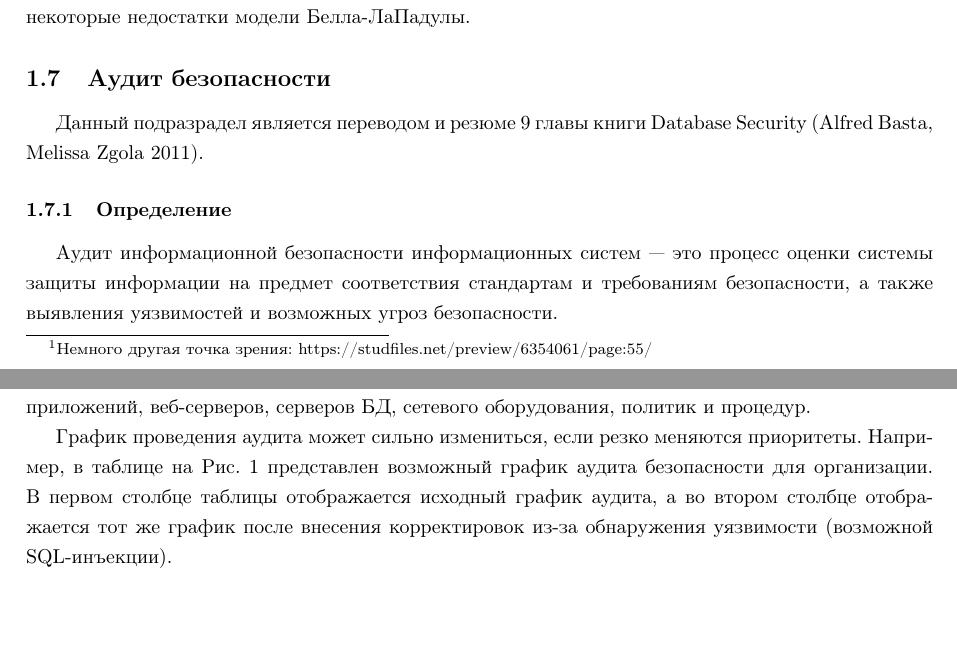
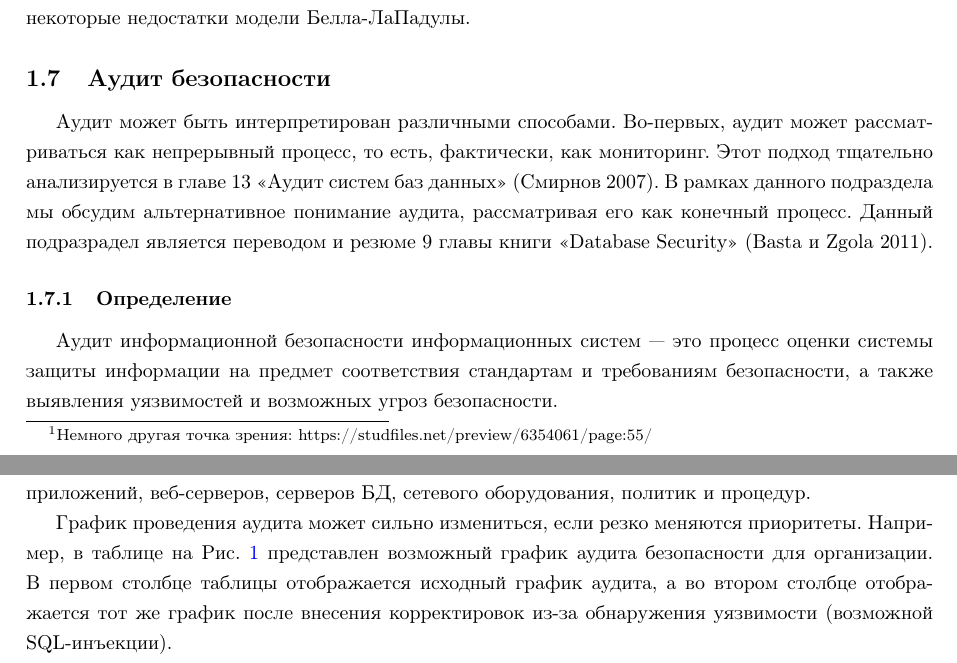
Before and after one commit to gubanovpm/Database_Protection_2025, a LaTeX document (db.tex, which reads bibliography.bib, part/concept.tex): two parts of pages 18 and 19 of 209, joined at a grey line, cut so that both start at the same text, the shorter picture padded with empty space. Compiled offline with pdfLaTeX.

Commit message:
Fix bibliography and images

```diff
--- a/bibliography.bib
+++ b/bibliography.bib
@@ -666,8 +666,8 @@
 }
 
 @book{DatabaseSecurity,
-	title     = {{DatabaseSecurity}},
-	author    = {{Alfred Basta, Melissa Zgola}},
+	title     = {DatabaseSecurity},
+	author    = {Basta and Zgola},
 	publisher = {Cengage Learning},
 	year      = {2011},
 	url = {https://pdfcoffee.com/alfred-basta-melissa-zgola-database-security-cengage-learning-2011-pdf-pdf-free.html},
--- a/part/concept.tex
+++ b/part/concept.tex
@@ -372,7 +372,8 @@
 
 \subsection{Аудит безопасности}
 
-Данный подразрадел является переводом и резюме 9 главы книги Database Security \autocite{DatabaseSecurity}.
+Аудит может быть интерпретирован различными способами. Во-первых, аудит может рассматриваться как непрерывный процесс, то есть, фактически, как мониторинг. Этот подход тщательно анализируется в главе 13 <<Аудит систем баз данных>> \autocite{Smirnov2007}.
+В рамках данного подраздела мы обсудим альтернативное понимание аудита, рассматривая его как конечный процесс. Данный подразрадел является переводом и резюме 9 главы книги <<Database Security>> \autocite{DatabaseSecurity}.
 
 \subsubsection{Определение}
 
@@ -401,7 +402,7 @@
 
 Из-за множества компонентов системы (например, файлов, серверов, приложений, данных) и методов (например, политик, межсетевых экранов, биометрии, шифрования), задействованных в обеспечении безопасности, практически невозможно провести аудит всей системы одновременно. Поэтому в разное время года для организации планируются несколько небольших аудитов безопасности, каждый из которых фокусируется только на определенной области. Обычная разбивка областей аудита безопасности включает в себя физическую безопасность, безопасность ОС, веб-приложений, веб-серверов, серверов БД, сетевого оборудования, политик и процедур.
 
-График проведения аудита может сильно измениться, если резко меняются приоритеты. Например, в таблице на Рис. 1 представлен возможный график аудита безопасности для организации. В первом столбце таблицы отображается исходный график аудита, а во втором столбце отображается тот же график после внесения корректировок из-за обнаружения уязвимости (возможной SQL-инъекции).
+График проведения аудита может сильно измениться, если резко меняются приоритеты. Например, в таблице на Рис. \ref{fig:Schedule_audit} представлен возможный график аудита безопасности для организации. В первом столбце таблицы отображается исходный график аудита, а во втором столбце отображается тот же график после внесения корректировок из-за обнаружения уязвимости (возможной SQL-инъекции).
 
 \begin{figure}[h!]
     \centering
```
Also changed, not shown: bibliography.bib (4 more changed lines), part/concept.tex (7 more changed lines).
